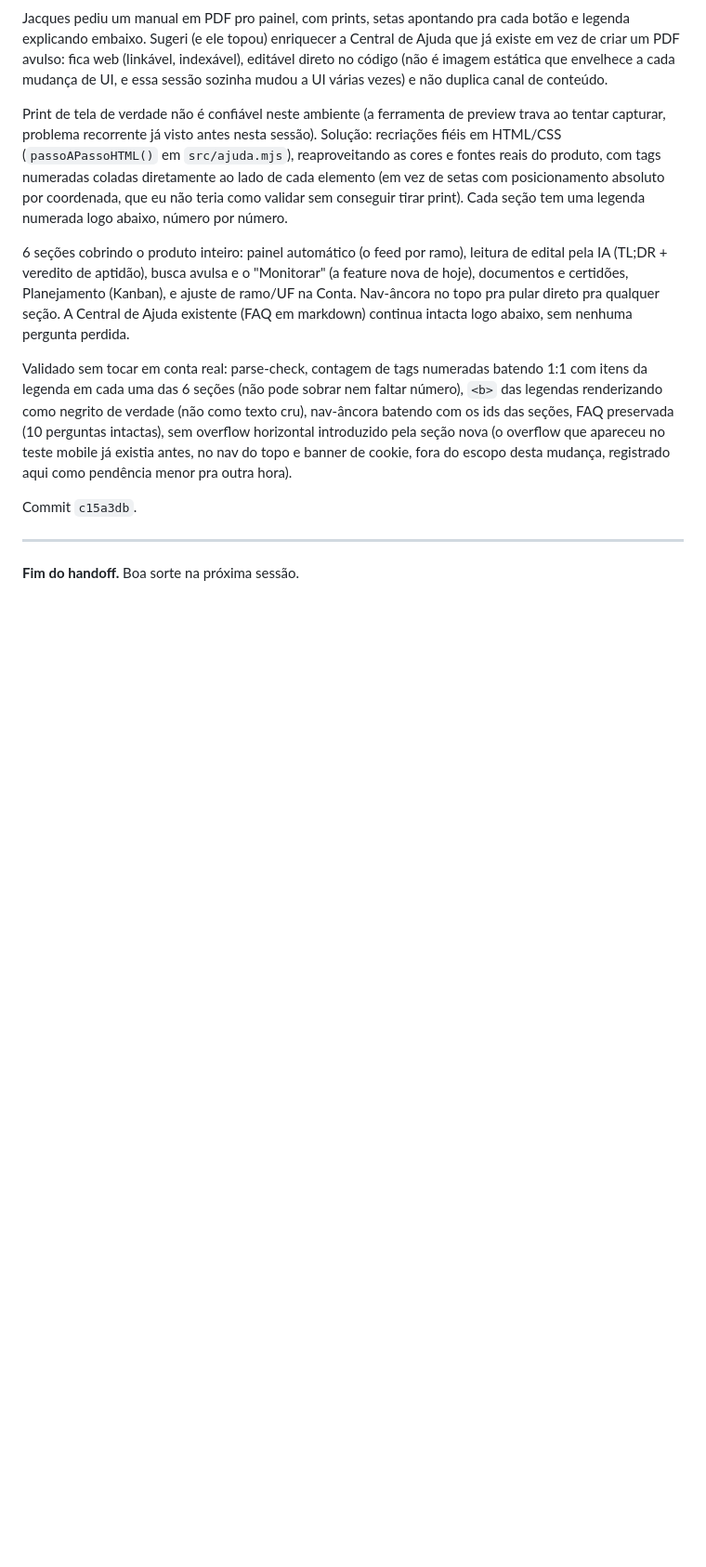
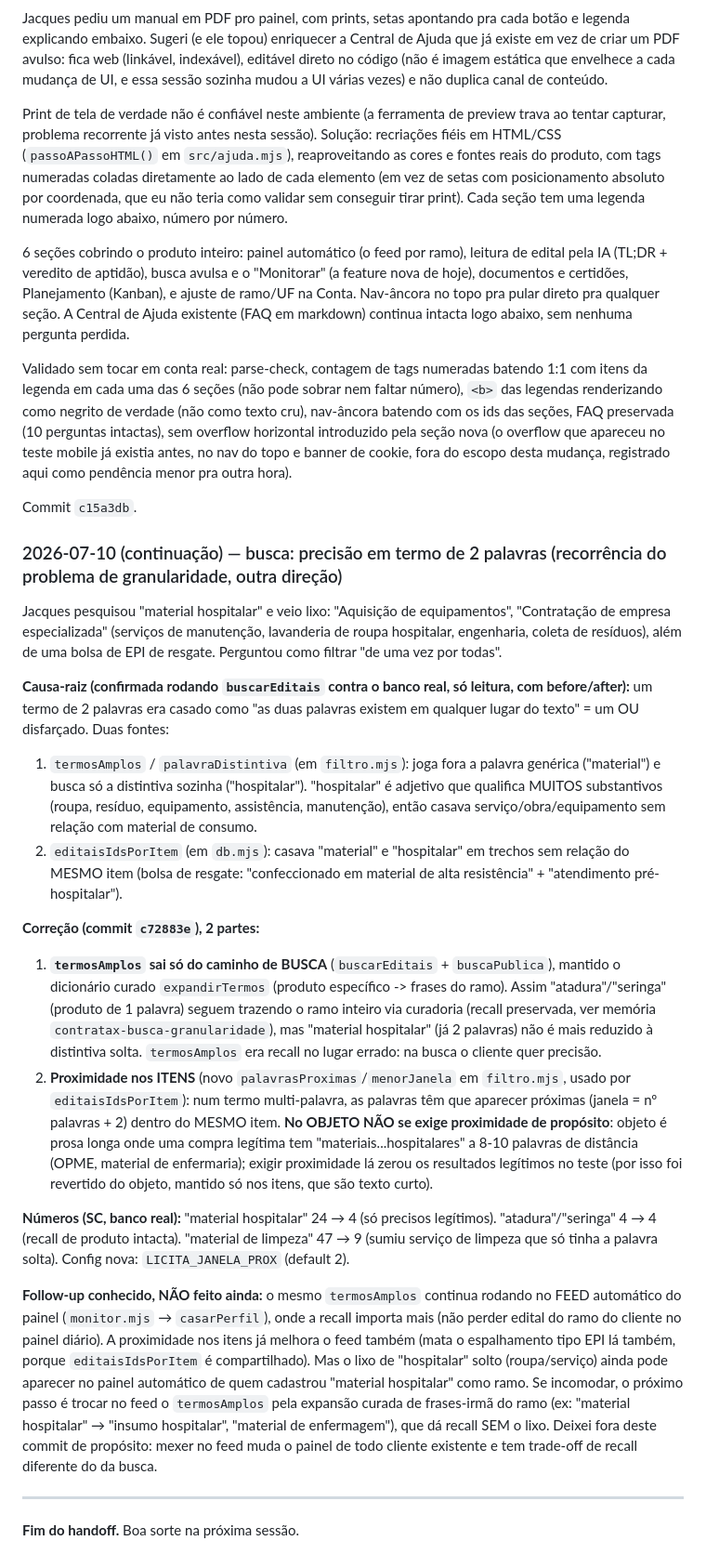
Before and after one commit to jacquesmoreira/contratax, a Markdown page: HANDOFF.md, the part around the change. Shown at 93% size. Drawn GitHub-style; blank space fills up the shorter version.

Commit message:
HANDOFF: registra a correcao de precisao da busca (material hospitalar)

```diff
--- a/HANDOFF.md
+++ b/HANDOFF.md
@@ -1055,6 +1055,22 @@ Validado sem tocar em conta real: parse-check, contagem de tags numeradas batend
 
 Commit `c15a3db`.
 
+### 2026-07-10 (continuação) — busca: precisão em termo de 2 palavras (recorrência do problema de granularidade, outra direção)
+
+Jacques pesquisou "material hospitalar" e veio lixo: "Aquisição de equipamentos", "Contratação de empresa especializada" (serviços de manutenção, lavanderia de roupa hospitalar, engenharia, coleta de resíduos), além de uma bolsa de EPI de resgate. Perguntou como filtrar "de uma vez por todas".
+
+**Causa-raiz (confirmada rodando `buscarEditais` contra o banco real, só leitura, com before/after):** um termo de 2 palavras era casado como "as duas palavras existem em qualquer lugar do texto" = um OU disfarçado. Duas fontes:
+1. `termosAmplos` / `palavraDistintiva` (em `filtro.mjs`): joga fora a palavra genérica ("material") e busca só a distintiva sozinha ("hospitalar"). "hospitalar" é adjetivo que qualifica MUITOS substantivos (roupa, resíduo, equipamento, assistência, manutenção), então casava serviço/obra/equipamento sem relação com material de consumo.
+2. `editaisIdsPorItem` (em `db.mjs`): casava "material" e "hospitalar" em trechos sem relação do MESMO item (bolsa de resgate: "confeccionado em material de alta resistência" + "atendimento pré-hospitalar").
+
+**Correção (commit `c72883e`), 2 partes:**
+1. **`termosAmplos` sai só do caminho de BUSCA** (`buscarEditais` + `buscaPublica`), mantido o dicionário curado `expandirTermos` (produto específico -> frases do ramo). Assim "atadura"/"seringa" (produto de 1 palavra) seguem trazendo o ramo inteiro via curadoria (recall preservada, ver memória `contratax-busca-granularidade`), mas "material hospitalar" (já 2 palavras) não é mais reduzido à distintiva solta. `termosAmplos` era recall no lugar errado: na busca o cliente quer precisão.
+2. **Proximidade nos ITENS** (novo `palavrasProximas`/`menorJanela` em `filtro.mjs`, usado por `editaisIdsPorItem`): num termo multi-palavra, as palavras têm que aparecer próximas (janela = nº palavras + 2) dentro do MESMO item. **No OBJETO NÃO se exige proximidade de propósito**: objeto é prosa longa onde uma compra legítima tem "materiais...hospitalares" a 8-10 palavras de distância (OPME, material de enfermaria); exigir proximidade lá zerou os resultados legítimos no teste (por isso foi revertido do objeto, mantido só nos itens, que são texto curto).
+
+**Números (SC, banco real):** "material hospitalar" 24 → 4 (só precisos legítimos). "atadura"/"seringa" 4 → 4 (recall de produto intacta). "material de limpeza" 47 → 9 (sumiu serviço de limpeza que só tinha a palavra solta). Config nova: `LICITA_JANELA_PROX` (default 2).
+
+**Follow-up conhecido, NÃO feito ainda:** o mesmo `termosAmplos` continua rodando no FEED automático do painel (`monitor.mjs` → `casarPerfil`), onde a recall importa mais (não perder edital do ramo do cliente no painel diário). A proximidade nos itens já melhora o feed também (mata o espalhamento tipo EPI lá também, porque `editaisIdsPorItem` é compartilhado). Mas o lixo de "hospitalar" solto (roupa/serviço) ainda pode aparecer no painel automático de quem cadastrou "material hospitalar" como ramo. Se incomodar, o próximo passo é trocar no feed o `termosAmplos` pela expansão curada de frases-irmã do ramo (ex: "material hospitalar" → "insumo hospitalar", "material de enfermagem"), que dá recall SEM o lixo. Deixei fora deste commit de propósito: mexer no feed muda o painel de todo cliente existente e tem trade-off de recall diferente do da busca.
+
 ---
 
 **Fim do handoff.** Boa sorte na próxima sessão.
```
